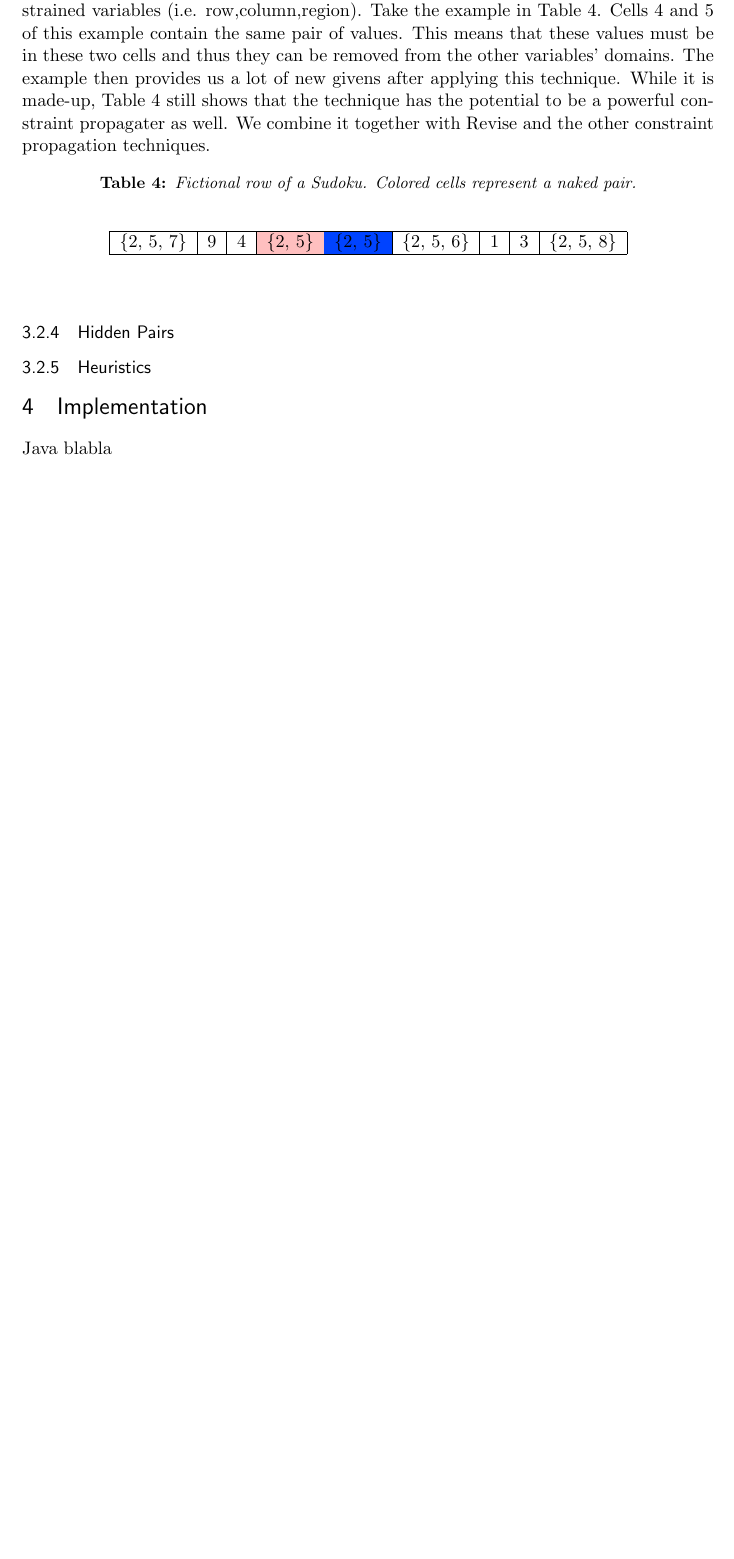
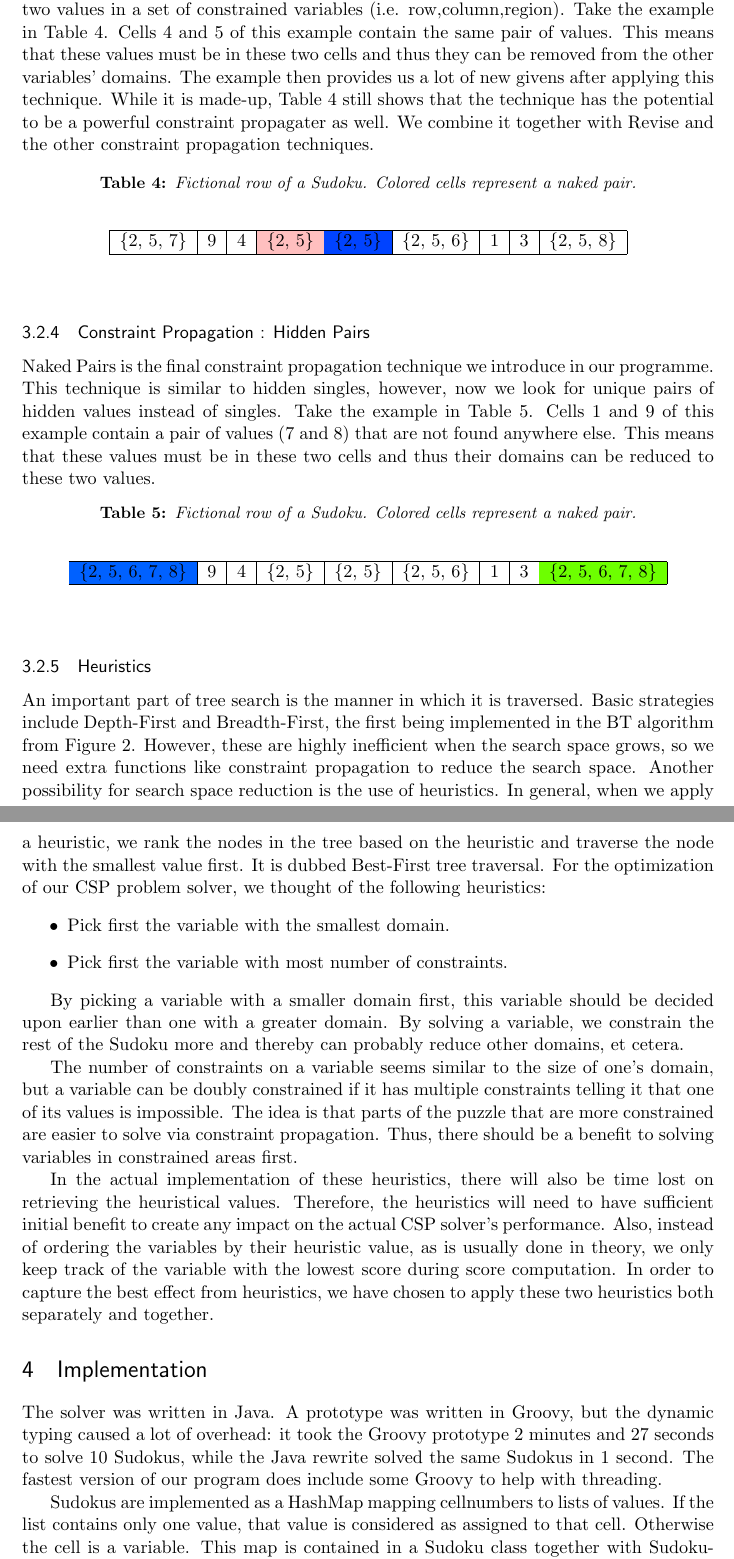
Before and after one commit to armontoubman/sudokucsp, a LaTeX document (SudokuCSP/latex/report.tex): part of page 5 of 6 before the commit and two parts of pages 5 and 6 of 8 after it, the two joined at a grey line, cut so that both start at the same text, the shorter picture padded with empty space. Compiled offline with pdfLaTeX.

Commit message:
je implementation toegevoegd, heuristics en alle optimiz. techniques ook erin nu. (met freaky kleurtjes)

```diff
--- a/SudokuCSP/latex/report.tex
+++ b/SudokuCSP/latex/report.tex
@@ -221,5 +225,5 @@ This is one of the most powerful techniques available in solving Sudokus. A succ
 
-Naked Pairs is the third constraint propagation technique we introduce in our programme. Similarly to the previously discussed technique, we look for unique values. However, with naked pairs, we look for a combination of two values in a set of constrained variables (i.e. row,column,region).
+Naked Pairs is the third constraint propagation technique we introduce in our programme. Similarly to the previously discussed technique, we look for values that are only possible in certain cells. However, with naked pairs, we look for a combination of two values in a set of constrained variables (i.e. row,column,region).
 Take the example in Table~\ref{tab:nakedpairs}. Cells 4 and 5 of this example contain the same pair of values. This means that these values must be in these two cells and thus they can be removed from the other variables' domains. The example then provides us a lot of new givens after applying this technique.
 While it is made-up, Table~\ref{tab:nakedpairs} still shows that the technique has the potential to be a powerful constraint propagater as well. We combine it together with Revise and the other constraint propagation techniques.
 
@@ -235,52 +239,53 @@ While it is made-up, Table~\ref{tab:nakedpairs} still shows that the technique h
     \end{center}
 \end{table}
 
-\subsubsection{Hidden Pairs}
+\subsubsection{Constraint Propagation : Hidden Pairs}
+
+Naked Pairs is the final constraint propagation technique we introduce in our programme. This technique is similar to hidden singles, however, now we look for unique pairs of hidden values instead of singles.
+Take the example in Table~\ref{tab:hiddenpairs}. Cells 1 and 9 of this example contain a pair of values (7 and 8) that are not found anywhere else. This means that these values must be in these two cells and thus their domains can be reduced to these two values.
+
+\begin{table}[htbp]
+    \caption{Fictional row of a Sudoku. Colored cells represent a naked pair.}
+    \label{tab:hiddenpairs}
+    \begin{center}
+        \begin{tabular}{|c|c|c|c|c|c|c|c|c|}
+        \hline
+        \cellcolor[wave]{459}\{2, 5, 6, 7, 8\} & 9 & 4 & \{2, 5\} & \{2, 5\} & \{2, 5, 6\} & 1 & 3 & \cellcolor[wave]{540}\{2, 5, 6, 7, 8\}\\
+        \hline
+        \end{tabular}
+    \end{center}
+\end{table}
 
 \subsubsection{Heuristics}
 
+An important part of tree search is the manner in which it is traversed. Basic strategies include Depth-First and Breadth-First, the first being implemented in the BT algorithm from Figure~\ref{code:BT}. However, these are highly inefficient when the search space grows, so we need extra functions like constraint propagation to reduce the search space. Another possibility for search space reduction is the use of heuristics.
+In general, when we apply a heuristic, we rank the nodes in the tree based on the heuristic and traverse the node with the smallest value first. It is dubbed Best-First tree traversal. For the optimization of our CSP problem solver, we thought of the following heuristics:
 \begin{comment}
-From slides:
-Complete labeling tree
+ * Heuristics : informed guess of the next step to be taken (domain dependent)
+     * I.e. combine depth-first met wat slimme breadth-first
+     * f(n) = g(n) + h(n) : g(n) = depth of node n, h(n) = heuristic value ?
+     * Kunnen g(n) nog wel even overslaan, hoeven we geen score systeem te hebben
+     * Mogelijke opties:
+     *  H1: Kies Node eerder, hoe minder kinderen het heeft
+     *  H2: Kies Node eerder, hoe meer zijn values al voorkomen in de Sudoku
+     *  H3: Kies Node eerder, hoe meer constrained deze is (som values in row/col/reg)
+     *  H4: Diepte constrainen, bvb via g(n). Misschien zijn andere nodes eerder opgelost.
+     *  H5: ... andere maten die zouden kunnen aangeven of iets dichter bij solution komt.
+     *
+\end{comment}
+\begin{itemize}
+\item Pick first the variable with the smallest domain.
+\item Pick first the variable with most number of constraints.
+\end{itemize}
 
-ordering of variables does not differ in
-number of leaves
+By picking a variable with a smaller domain first, this variable should be decided upon earlier than one with a greater domain. By solving a variable, we constrain the rest of the Sudoku more and thereby can probably reduce other domains, et cetera.
 
-ordering of variables does differ in number
-of nodes
+The number of constraints on a variable seems similar to the size of one's domain, but a variable can be doubly constrained if it has multiple constraints telling it that one of its values is impossible. The idea is that parts of the puzzle that are more constrained are easier to solve via constraint propagation. Thus, there should be a benefit to solving variables in constrained areas first.
 
-least number of nodes if the variables are
-ordered by their domain sizes in the
-increasing order
-
-This is a bit like one of the heuristics with the lowest nr Children first stuff.
-
-And later on:
-Heuristics for search algorithms
-
-Variable selection
-
-Select a variable with the smallest domain
-
-select a most constraint variable
-
-
-select a variable with the smallest difference between its domain bounds
-
-Heuristics for search algorithms
-
-Value selection
-
-select a value for which the heuristic function yields the hightest outcome
-
-select the smallest value
-
-select the largest value
-
-select the middle value
-\end{comment}
-
+In the actual implementation of these heuristics, there will also be time lost on retrieving the heuristical values. Therefore, the heuristics will need to have sufficient initial benefit to create any impact on the actual CSP solver's performance. Also, instead of ordering the variables by their heuristic value, as is usually done in theory, we only keep track of the variable with the lowest score during score computation. In order to capture the best effect from heuristics, we have chosen to apply these two heuristics both separately and together.
 
 \section{Implementation}
 
-Java blabla
+The solver was written in Java. A prototype was written in Groovy, but the dynamic typing caused a lot of overhead: it took the Groovy prototype 2 minutes and 27 seconds to solve 10 Sudokus, while the Java rewrite solved the same Sudokus in 1 second. The fastest version of our program does include some Groovy to help with threading.
+
+Sudokus are implemented as a HashMap mapping cellnumbers to lists of values. If the list contains only one value, that value is considered as assigned to that cell. Otherwise the cell is a variable. This map is contained in a Sudoku class together with Sudoku-specific such as consistency checks, the revise and hidden pair/hidden single/naked pair methods and many helper functions. For speed, often-needed values such as the rownumber of a certain cell and all the cells in a certain column are hardcoded into immutable arrays.
```
Also changed, not shown: SudokuCSP/latex/ref.bib (+0 -8 lines), SudokuCSP/latex/report.tex (18 more changed lines).
